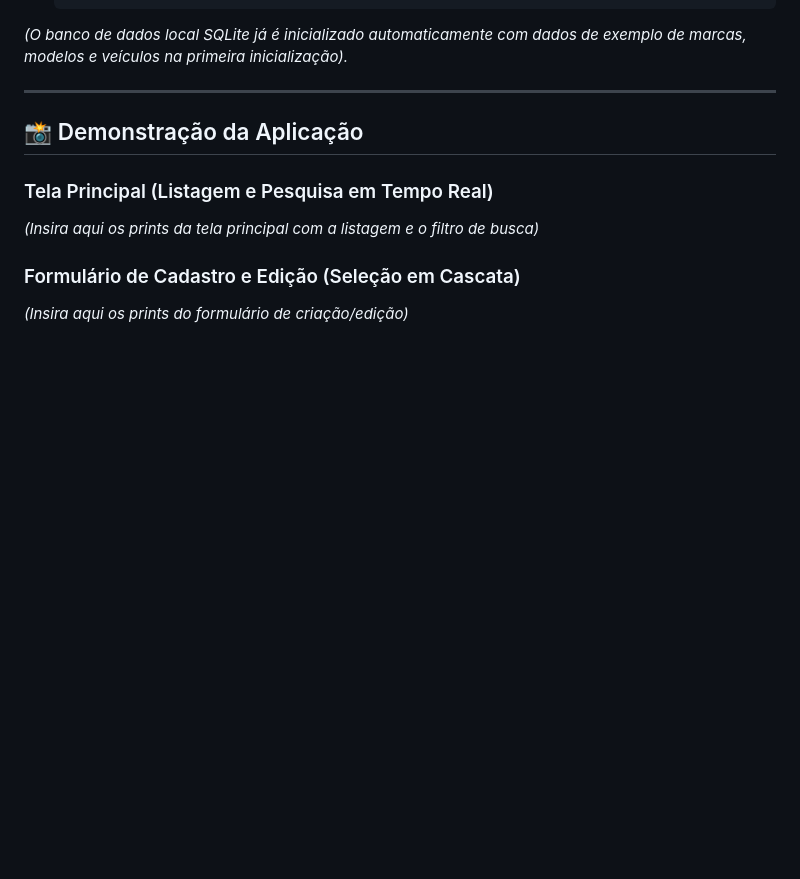
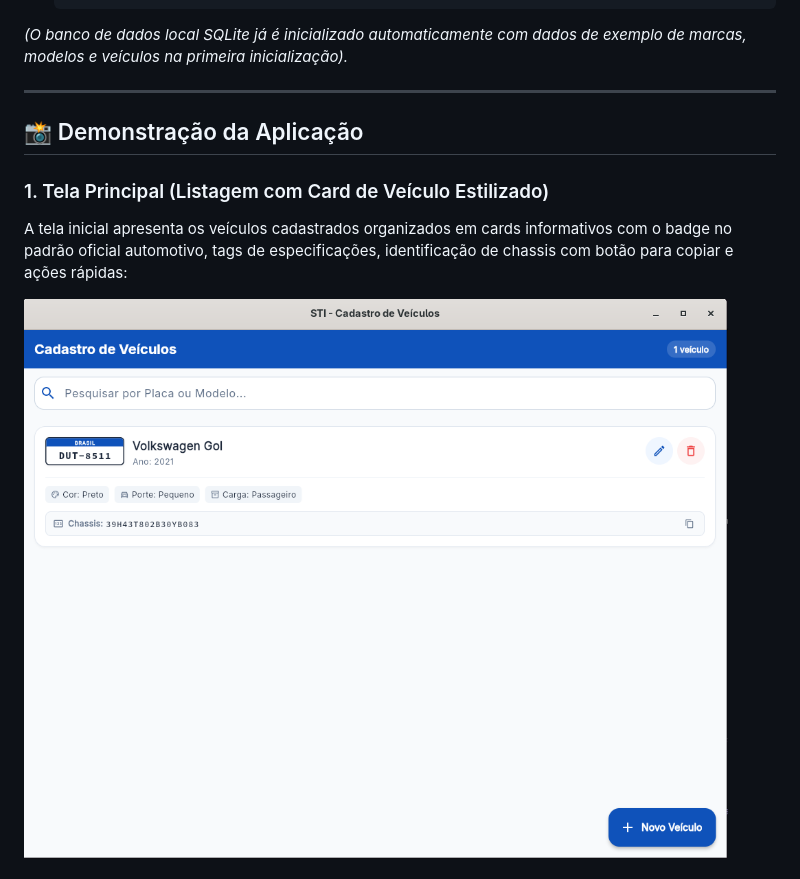
Before and after one commit to henrique-1/Exercicio-Tecnico-STI, a Markdown page: README.md, the part around the change printed below. Rendered like a GitHub page; pictures changed too: assets/images/image.png (added); blank space fills up the shorter version.

Commit message:
docs: add database ER diagrams and UI screenshots to README

```diff
--- a/README.md
+++ b/README.md
@@ -140,9 +153,8 @@ Configurei um pipeline automatizado em `.github/workflows/build.yml` disparado a
 
 ## 📸 Demonstração da Aplicação
 
-### Tela Principal (Listagem e Pesquisa em Tempo Real)
-*(Insira aqui os prints da tela principal com a listagem e o filtro de busca)*
+### 1. Tela Principal (Listagem com Card de Veículo Estilizado)
+A tela inicial apresenta os veículos cadastrados organizados em cards informativos com o badge no padrão oficial automotivo, tags de especificações, identificação de chassis com botão para copiar e ações rápidas:
 
-### Formulário de Cadastro e Edição (Seleção em Cascata)
-*(Insira aqui os prints do formulário de criação/edição)*
+![Listagem de Veículos](assets/images/image.png)
 
```
Also changed, not shown: other parts of README.md (+46 -8 lines), assets/images/image copy 2.png (added), assets/images/image copy 3.png (added), assets/images/image copy 4.png (added), assets/images/image copy.png (added).
